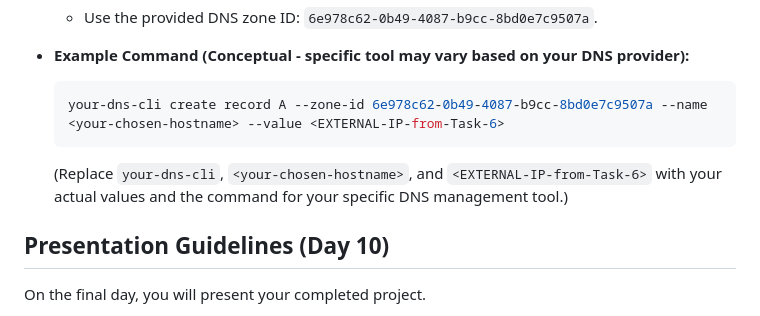
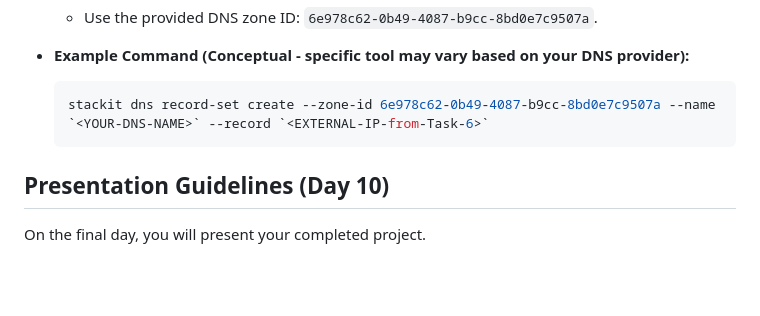
Before and after one commit to svetoslavsimeonov1987/SummerInternship2025, a Markdown page: README.md, the part around the change. Rendered like a GitHub page; blank space fills up the shorter version.

Commit message:
Summer Internship Final Task

````diff
--- a/README.md
+++ b/README.md
@@ -126,10 +126,8 @@ Make your application accessible via a friendly domain name.
 * **Example Command (Conceptual - specific tool may vary based on your DNS provider):**
 
     ```bash
-    your-dns-cli create record A --zone-id 6e978c62-0b49-4087-b9cc-8bd0e7c9507a --name <your-chosen-hostname> --value <EXTERNAL-IP-from-Task-6>
+    stackit dns record-set create --zone-id 6e978c62-0b49-4087-b9cc-8bd0e7c9507a --name `<YOUR-DNS-NAME>` --record `<EXTERNAL-IP-from-Task-6>`
     ```
-
-    (Replace `your-dns-cli`, `<your-chosen-hostname>`, and `<EXTERNAL-IP-from-Task-6>` with your actual values and the command for your specific DNS management tool.)
 
 
 ## Presentation Guidelines (Day 10)
````
